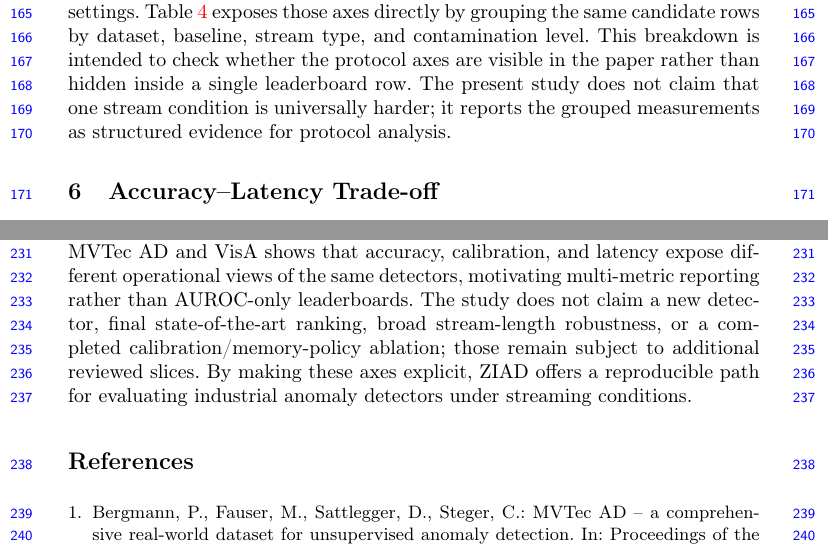
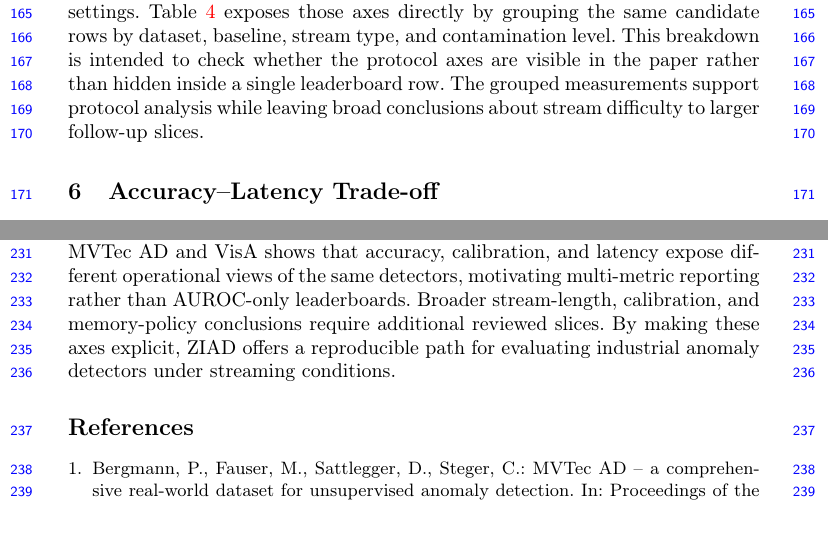
Before and after one commit to GunhoDo/ZIAD-protocol, a LaTeX paper (paper/paper.tex): two parts of pages 5 and 8 of 9 before the commit and two parts of pages 5 and 8 of 8 after it, joined at a grey line, cut so that both start at the same text, the shorter picture padded with empty space. Compiled offline with pdfLaTeX.

Commit message:
Polish final paper wording
Shorten defensive conclusion language and soften one stream-breakdown caveat while preserving the paper's limitation boundaries.

Constraint: Do not run inference, change result artifacts, add new claims, or promote result gates.

Rejected: Expanding the conclusion with new claims | The task requested a light wording polish only.

Confidence: high

Scope-risk: narrow

Directive: Keep future wording changes similarly tied to existing evaluated slices unless new reviewed evidence is added.

Tested: bash scripts/build_paper.sh; python3 scripts/check_paper_template_readiness.py; python3 -m unittest discover -v; python3 -m compileall experiments tests; git diff --check.

Not-tested: New inference; result promotion; result artifact changes.

Co-authored-by: OmX <omx@oh-my-codex.dev>

```diff
--- a/paper/paper.tex
+++ b/paper/paper.tex
@@ -256,9 +256,8 @@ settings. Table~\ref{tab:paper-candidate-stream-epsilon-breakdown} exposes those
 axes directly by grouping the same candidate rows by dataset, baseline, stream
 type, and contamination level. This breakdown is intended to check whether the
 protocol axes are visible in the paper rather than hidden inside a single
-leaderboard row. The present study does not claim that one stream condition is
-universally harder; it reports the grouped measurements as structured evidence
-for protocol analysis.
+leaderboard row. The grouped measurements support protocol analysis while
+leaving broad conclusions about stream difficulty to larger follow-up slices.
 
 \begin{table}[t]
 \centering
@@ -353,12 +352,10 @@ explicit while preserving compatibility with established industrial datasets
 and representative zero-shot or training-light baselines. The current
 comparison across MVTec AD and VisA shows that accuracy, calibration, and
 latency expose different operational views of the same detectors, motivating
-multi-metric reporting rather than AUROC-only leaderboards. The study does not
-claim a new detector, final state-of-the-art ranking, broad stream-length
-robustness, or a completed calibration/memory-policy ablation; those remain
-subject to additional reviewed slices. By making these axes explicit, ZIAD
-offers a reproducible path for evaluating industrial anomaly detectors under
-streaming conditions.
+multi-metric reporting rather than AUROC-only leaderboards. Broader
+stream-length, calibration, and memory-policy conclusions require additional
+reviewed slices. By making these axes explicit, ZIAD offers a reproducible path
+for evaluating industrial anomaly detectors under streaming conditions.
 
 \bibliographystyle{splncs04}
 \bibliography{refs}
```
